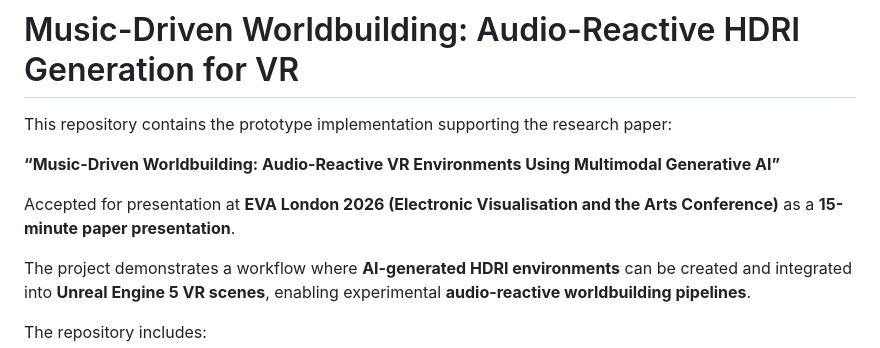
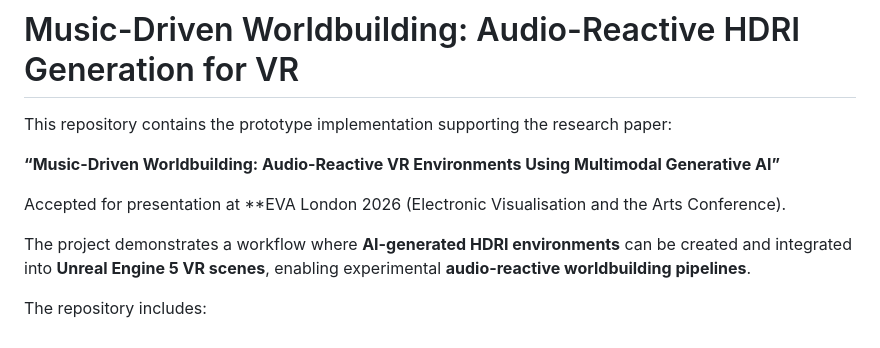
Before and after one commit to asnota/music-driven-worldbuilding, a Markdown page: README.md, the part around the change. Drawn GitHub-style.

Commit message:
Update README.md
Minor changes

```diff
--- a/README.md
+++ b/README.md
@@ -4,7 +4,7 @@ This repository contains the prototype implementation supporting the research pa
 
 **“Music-Driven Worldbuilding: Audio-Reactive VR Environments Using Multimodal Generative AI”**
 
-Accepted for presentation at **EVA London 2026 (Electronic Visualisation and the Arts Conference)** as a **15-minute paper presentation**.
+Accepted for presentation at **EVA London 2026 (Electronic Visualisation and the Arts Conference).
 
 The project demonstrates a workflow where **AI-generated HDRI environments** can be created and integrated into **Unreal Engine 5 VR scenes**, enabling experimental **audio-reactive worldbuilding pipelines**.
 
```
